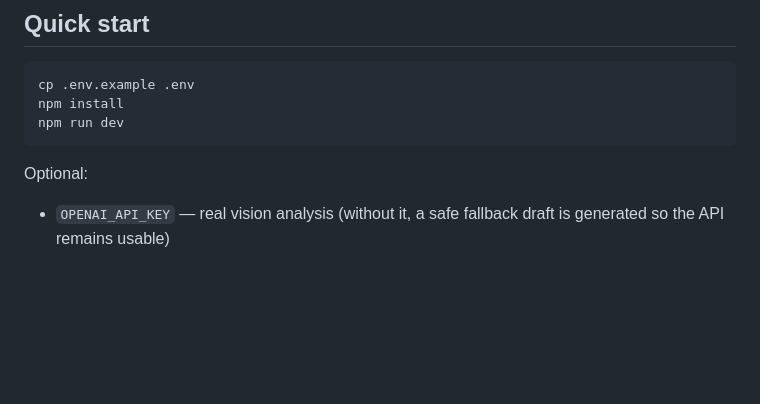
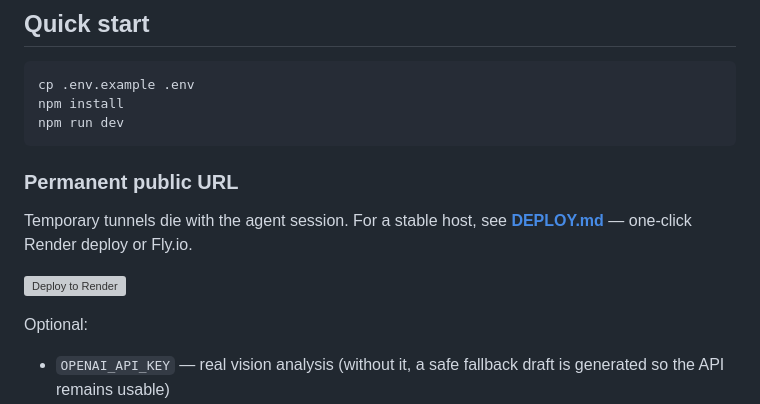
Before and after one commit to rmftcltd-lgtm/APIECOM, a Markdown page: README.md, the part around the change. Drawn GitHub-style; blank space fills up the shorter version; grey boxes are pictures that could not be loaded.

Commit message:
Link permanent Render deploy from README
Co-authored-by: rmftcltd-lgtm <rmftcltd-lgtm@users.noreply.github.com>

````diff
--- a/README.md
+++ b/README.md
@@ -20,6 +20,12 @@ cp .env.example .env
 npm install
 npm run dev
 ```
+
+### Permanent public URL
+
+Temporary tunnels die with the agent session. For a stable host, see **[DEPLOY.md](./DEPLOY.md)** — one-click Render deploy or Fly.io.
+
+[![Deploy to Render](https://render.com/images/deploy-to-render-button.svg)](https://render.com/deploy?repo=https://github.com/rmftcltd-lgtm/APIECOM&branch=cursor/etsy-listing-automation-api-5eb6)
 
 Optional:
 
````
